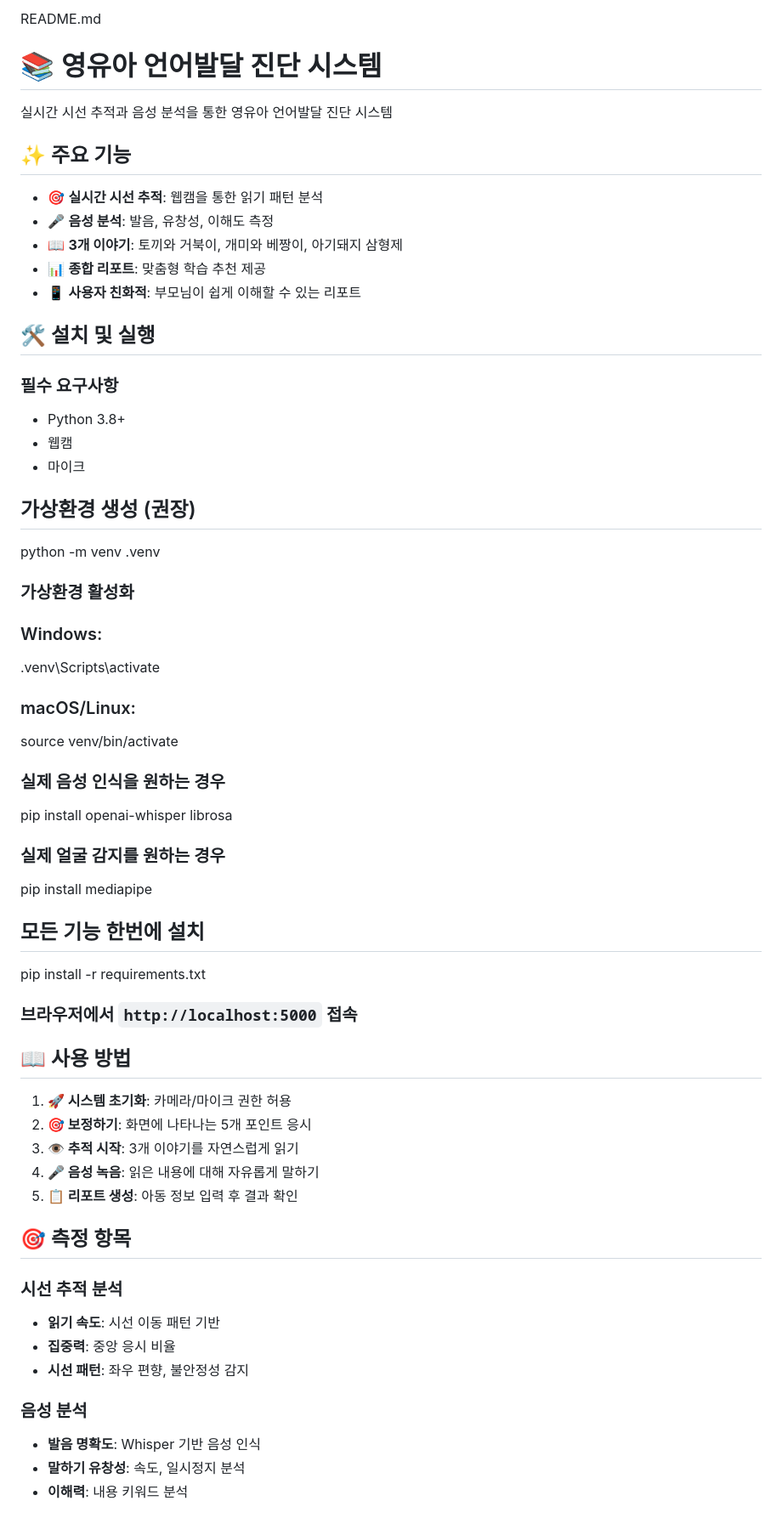
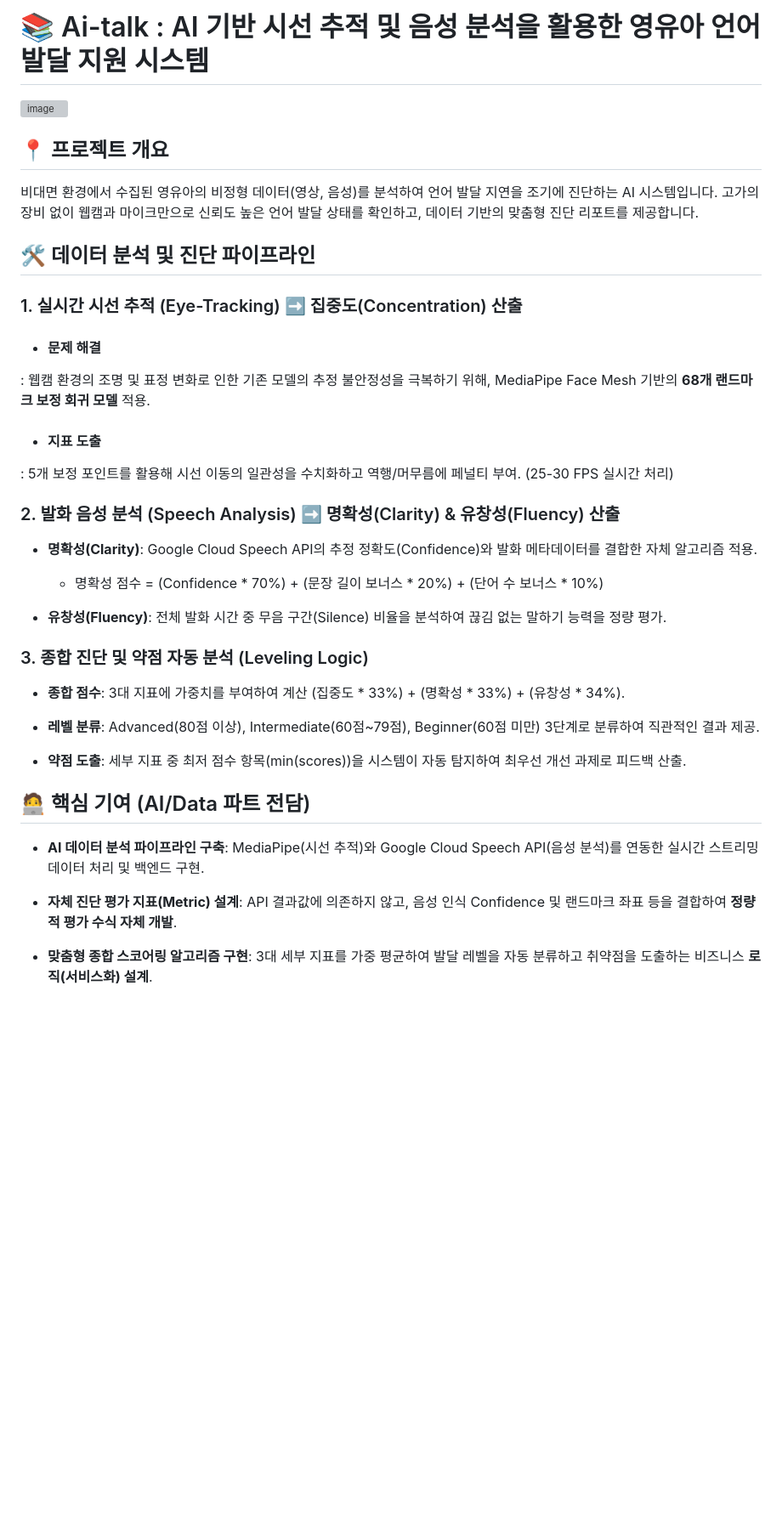
Before and after one commit to AI-sori/Ai-talk_ai, a Markdown page: README.md, the part around one of its changes. Shown at 85% size. Rendered like a GitHub page; blank space fills up the shorter version; grey boxes are pictures that could not be loaded.

```diff
--- a/README.md
+++ b/README.md
@@ -1,57 +1,37 @@
-README.md
-# 📚 영유아 언어발달 진단 시스템
+# 📚  Ai-talk : AI 기반 시선 추적 및 음성 분석을 활용한 영유아 언어 발달 지원 시스템
+<img width="1673" height="985" alt="image" src="https://github.com/user-attachments/assets/39ccee26-19ea-460c-bd66-6262bcdd55ec" />
 
-실시간 시선 추적과 음성 분석을 통한 영유아 언어발달 진단 시스템
+## 📍 프로젝트 개요
+비대면 환경에서 수집된 영유아의 비정형 데이터(영상, 음성)를 분석하여 언어 발달 지연을 조기에 진단하는 AI 시스템입니다.
+고가의 장비 없이 웹캠과 마이크만으로 신뢰도 높은 언어 발달 상태를 확인하고, 데이터 기반의 맞춤형 진단 리포트를 제공합니다.
 
-## ✨ 주요 기능
 
-- 🎯 **실시간 시선 추적**: 웹캠을 통한 읽기 패턴 분석
-- 🎤 **음성 분석**: 발음, 유창성, 이해도 측정
-- 📖 **3개 이야기**: 토끼와 거북이, 개미와 베짱이, 아기돼지 삼형제
-- 📊 **종합 리포트**: 맞춤형 학습 추천 제공
-- 📱 **사용자 친화적**: 부모님이 쉽게 이해할 수 있는 리포트
+## 🛠 데이터 분석 및 진단 파이프라인
+### 1. 실시간 시선 추적 (Eye-Tracking) ➡️ 집중도(Concentration) 산출
+- #### 문제 해결
+ : 웹캠 환경의 조명 및 표정 변화로 인한 기존 모델의 추정 불안정성을 극복하기 위해, MediaPipe Face Mesh 기반의 **68개 랜드마크 보정 회귀 모델** 적용.
+- #### 지표 도출
+ : 5개 보정 포인트를 활용해 시선 이동의 일관성을 수치화하고 역행/머무름에 페널티 부여. (25-30 FPS 실시간 처리)
 
-## 🛠️ 설치 및 실행
+### 2. 발화 음성 분석 (Speech Analysis) ➡️ 명확성(Clarity) & 유창성(Fluency) 산출
+- **명확성(Clarity)**: Google Cloud Speech API의 추정 정확도(Confidence)와 발화 메타데이터를 결합한 자체 알고리즘 적용.
+   - 명확성 점수 = (Confidence * 70%) + (문장 길이 보너스 * 20%) + (단어 수 보너스 * 10%)
 
-### 필수 요구사항
-- Python 3.8+
-- 웹캠
-- 마이크
+- **유창성(Fluency)**: 전체 발화 시간 중 무음 구간(Silence) 비율을 분석하여 끊김 없는 말하기 능력을 정량 평가.
 
-## 가상환경 생성 (권장)
-python -m venv .venv
-### 가상환경 활성화
-### Windows:
-.venv\Scripts\activate
-### macOS/Linux:
-source venv/bin/activate
+### 3. 종합 진단 및 약점 자동 분석 (Leveling Logic)
+- **종합 점수**: 3대 지표에 가중치를 부여하여 계산 (집중도 * 33%) + (명확성 * 33%) + (유창성 * 34%).
 
-### 실제 음성 인식을 원하는 경우
-pip install openai-whisper librosa
-### 실제 얼굴 감지를 원하는 경우
-pip install mediapipe
-## 모든 기능 한번에 설치
-pip install -r requirements.txt
+- **레벨 분류**: Advanced(80점 이상), Intermediate(60점~79점), Beginner(60점 미만) 3단계로 분류하여 직관적인 결과 제공.
 
-### 브라우저에서 `http://localhost:5000` 접속
+- **약점 도출**: 세부 지표 중 최저 점수 항목(min(scores))을 시스템이 자동 탐지하여 최우선 개선 과제로 피드백 산출.
 
-## 📖 사용 방법
 
-1. **🚀 시스템 초기화**: 카메라/마이크 권한 허용
-2. **🎯 보정하기**: 화면에 나타나는 5개 포인트 응시
-3. **👁️ 추적 시작**: 3개 이야기를 자연스럽게 읽기
-4. **🎤 음성 녹음**: 읽은 내용에 대해 자유롭게 말하기
-5. **📋 리포트 생성**: 아동 정보 입력 후 결과 확인
+## 🧑‍💻 핵심 기여 (AI/Data 파트 전담)
+-  **AI 데이터 분석 파이프라인 구축**: MediaPipe(시선 추적)와 Google Cloud Speech API(음성 분석)를 연동한 실시간 스트리밍 데이터 처리 및 백엔드 구현.
 
-## 🎯 측정 항목
+- **자체 진단 평가 지표(Metric) 설계**: API 결과값에 의존하지 않고, 음성 인식 Confidence 및 랜드마크 좌표 등을 결합하여 **정량적 평가 수식 자체 개발**.
 
-### 시선 추적 분석
-- **읽기 속도**: 시선 이동 패턴 기반
-- **집중력**: 중앙 응시 비율
-- **시선 패턴**: 좌우 편향, 불안정성 감지
+- **맞춤형 종합 스코어링 알고리즘 구현**: 3대 세부 지표를 가중 평균하여 발달 레벨을 자동 분류하고 취약점을 도출하는 비즈니스 **로직(서비스화) 설계**.
 
-### 음성 분석
-- **발음 명확도**: Whisper 기반 음성 인식
-- **말하기 유창성**: 속도, 일시정지 분석
-- **이해력**: 내용 키워드 분석
 
```
Also changed, not shown: other parts of README.md (+4 -96 lines).
